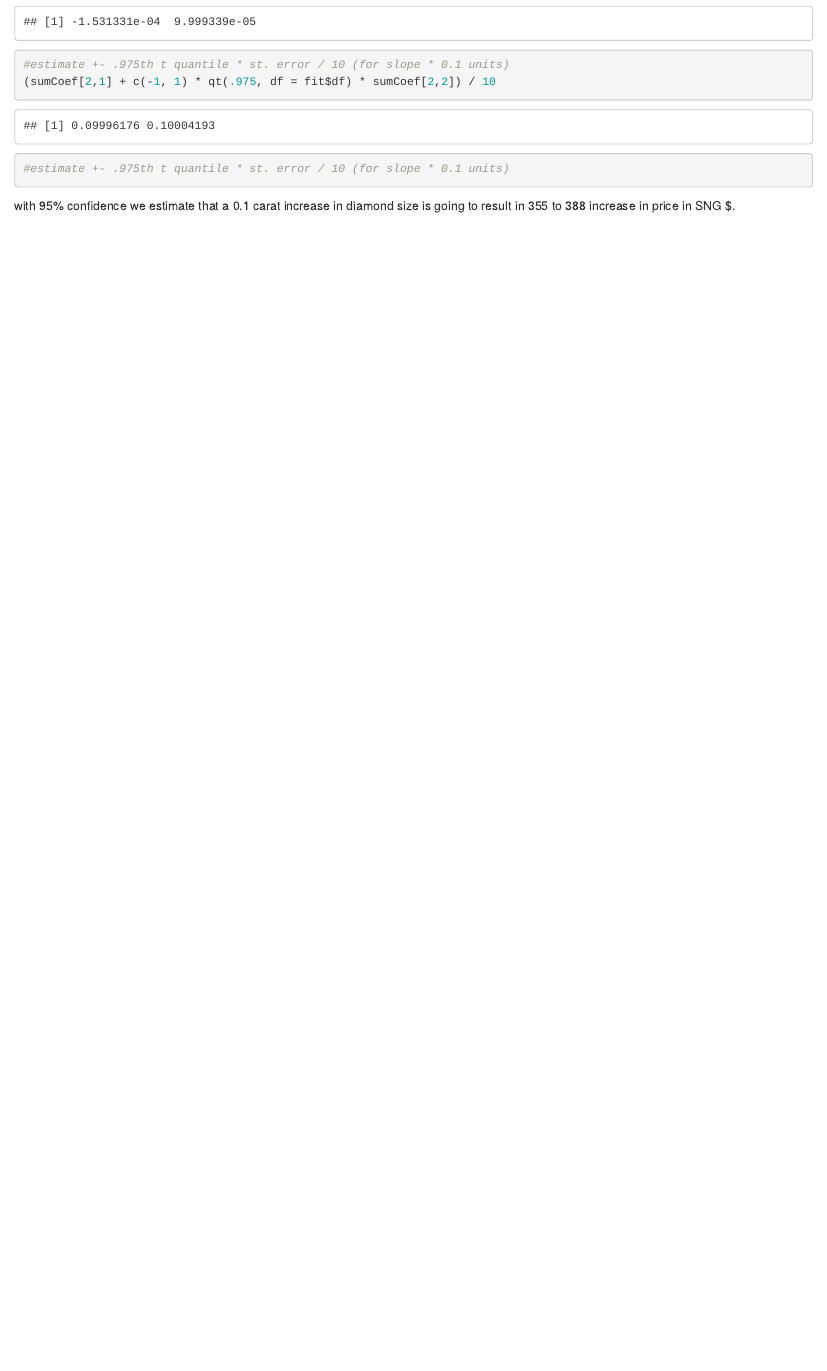
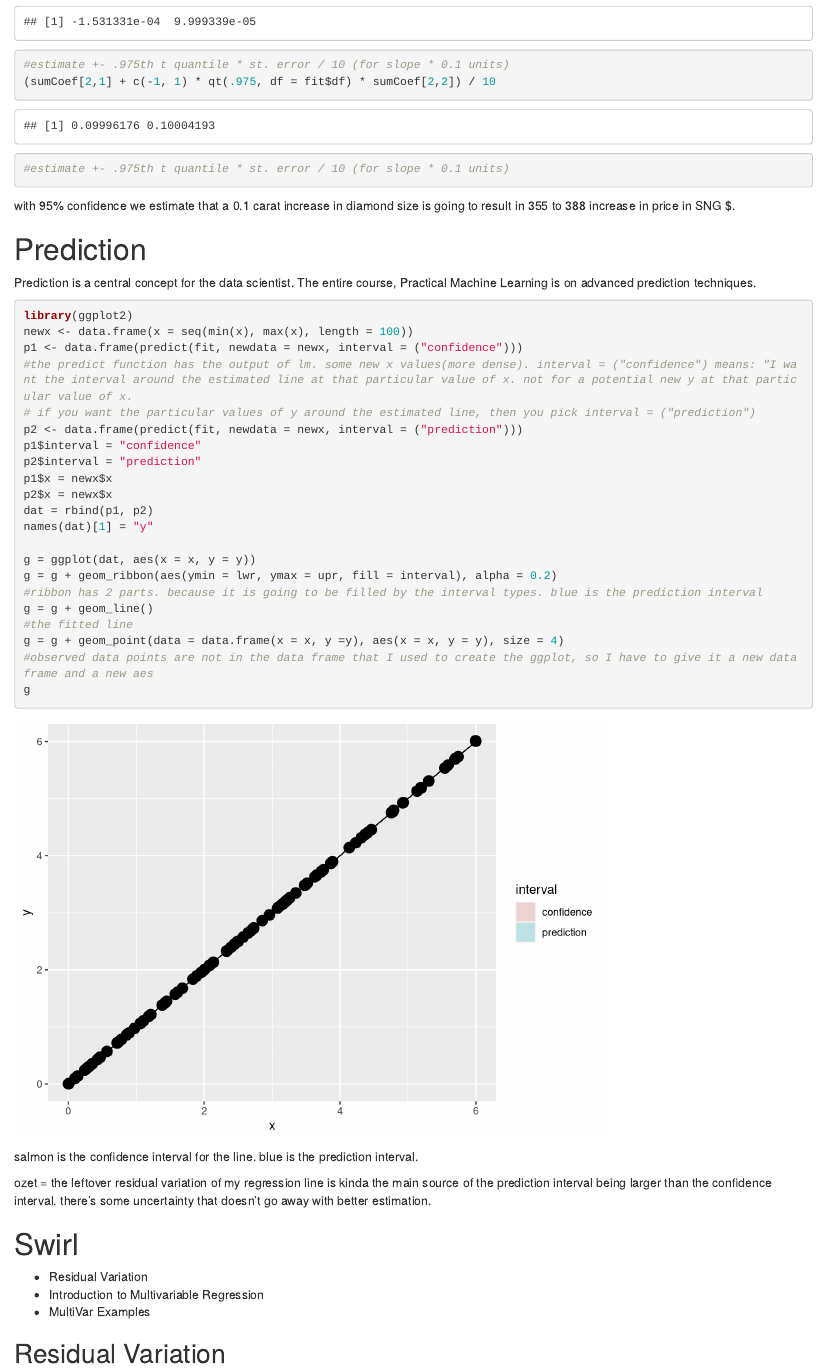
Before and after one commit to yigitozanberk/RM, an R Markdown document (RM_W2_CN.Rmd): the page in a window 1100 px wide, from 13200 px down. Rendered offline with R 4.5, knitr and Pandoc, with nearby package versions; code that draws random numbers runs with fixed seeds of ours; some code elsewhere in the file could not run offline.

Commit message:
Regression line confidence intervals and prediction intervals

````diff
--- a/RM_W2_CN.Rmd
+++ b/RM_W2_CN.Rmd
@@ -365,3 +365,45 @@ the slope is going to be interpreted in change in sNG dollar price per one mass
 ```
 
 with 95% confidence we estimate that a 0.1 carat increase in diamond size is going to result in 355 to 388 increase in price in SNG $.
+
+# Prediction
+
+Prediction is a central concept for the data scientist.
+The entire course, Practical Machine Learning is on advanced prediction techniques.
+
+```{r}
+library(ggplot2)
+newx <- data.frame(x = seq(min(x), max(x), length = 100))
+p1 <- data.frame(predict(fit, newdata = newx, interval = ("confidence")))
+#the predict function has the output of lm. some new x values(more dense). interval = ("confidence") means: "I want the interval around the estimated line at that particular value of x. not for a potential new y at that particular value of x.
+# if you want the particular values of y around the estimated line, then you pick interval = ("prediction")
+p2 <- data.frame(predict(fit, newdata = newx, interval = ("prediction")))
+p1$interval = "confidence"
+p2$interval = "prediction"
+p1$x = newx$x
+p2$x = newx$x
+dat = rbind(p1, p2)
+names(dat)[1] = "y"
+
+g = ggplot(dat, aes(x = x, y = y))
+g = g + geom_ribbon(aes(ymin = lwr, ymax = upr, fill = interval), alpha = 0.2)
+#ribbon has 2 parts. because it is going to be filled by the interval types. blue is the prediction interval
+g = g + geom_line()
+#the fitted line
+g = g + geom_point(data = data.frame(x = x, y =y), aes(x = x, y = y), size = 4)
+#observed data points are not in the data frame that I used to create the ggplot, so I have to give it a new data frame and a new aes
+g
+```
+
+
+salmon is the confidence interval for the line. blue is the prediction interval.
+
+ozet = the leftover residual variation of my regression line is kinda the main source of the prediction interval being larger than the confidence interval. there's some uncertainty that doesn't go away with better estimation.
+
+# Swirl
+
+- Residual Variation
+- Introduction to Multivariable Regression
+- MultiVar Examples
+
+## Residual Variation
````
